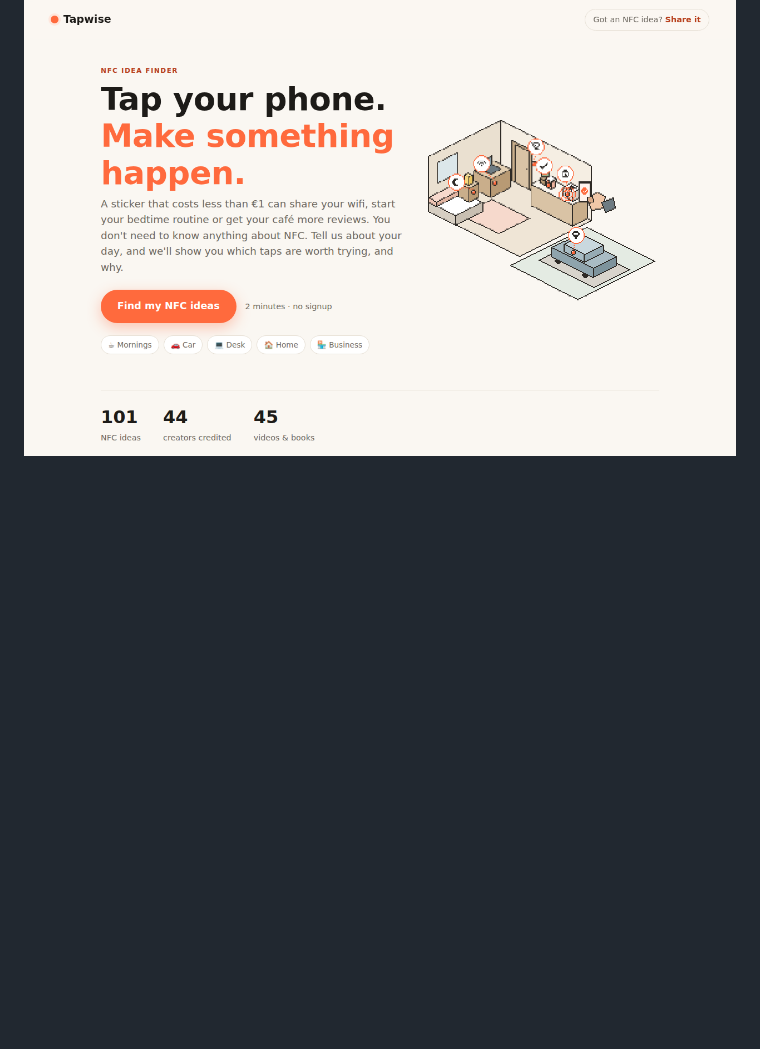
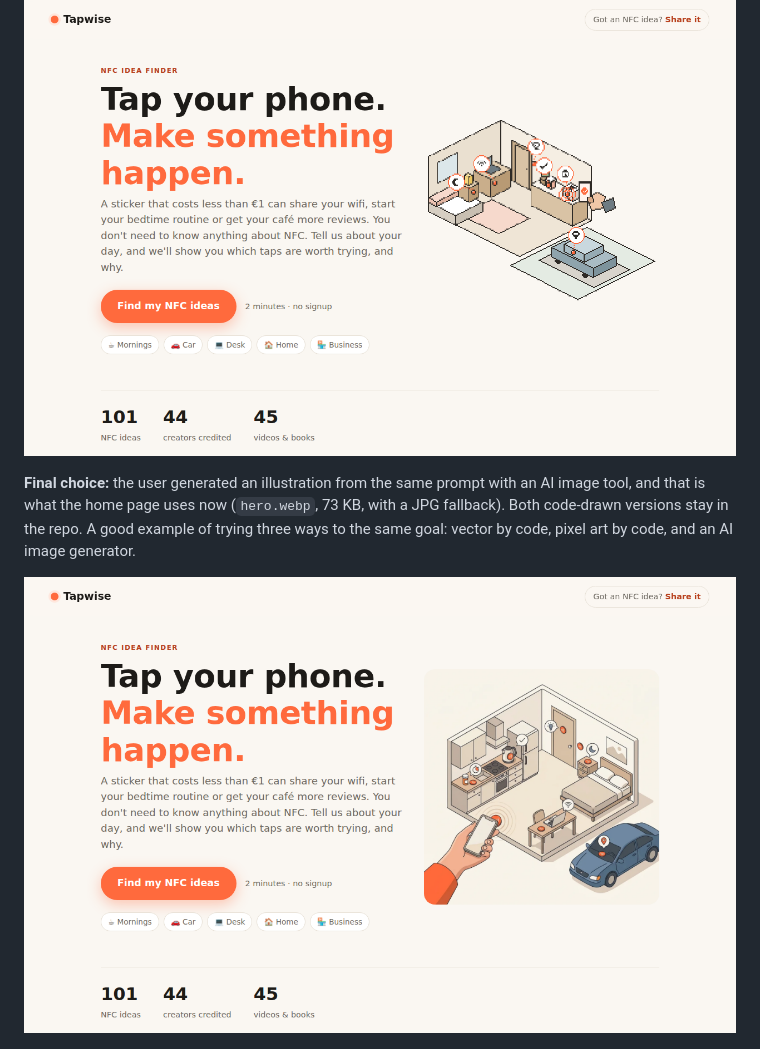
Before and after one commit to Javimetro/nfc-idea-finder, a Markdown page: PROJECT_LOG.md, the part around the change. Drawn GitHub-style; pictures changed too: docs/img/24-home-final-image.png (added); blank space fills up the shorter version.

Commit message:
Home page: use the user's generated illustration (webp + jpg fallback)
Co-Authored-By: Claude Opus 5.5 <noreply@anthropic.com>
Claude-Session: https://claude.ai/code/session_01KKLxERVtvWLy7G3CPXSozu

```diff
--- a/PROJECT_LOG.md
+++ b/PROJECT_LOG.md
@@ -339,6 +339,10 @@ the user then asked for **pixel art**. `scripts/draw_hero_pixel.py` draws the sa
 
 ![Home page, pixel art](docs/img/23-home-pixel-art.png)
 
+**Final choice:** the user generated an illustration from the same prompt with an AI image tool, and that is what the home page uses now (`hero.webp`, 73 KB, with a JPG fallback). Both code-drawn versions stay in the repo. A good example of trying three ways to the same goal: vector by code, pixel art by code, and an AI image generator.
+
+![Home page, final image](docs/img/24-home-final-image.png)
+
 ![Home page with illustration](docs/img/22-home-with-illustration.png)
 
 ---
```
Also changed, not shown: 4 other files.
